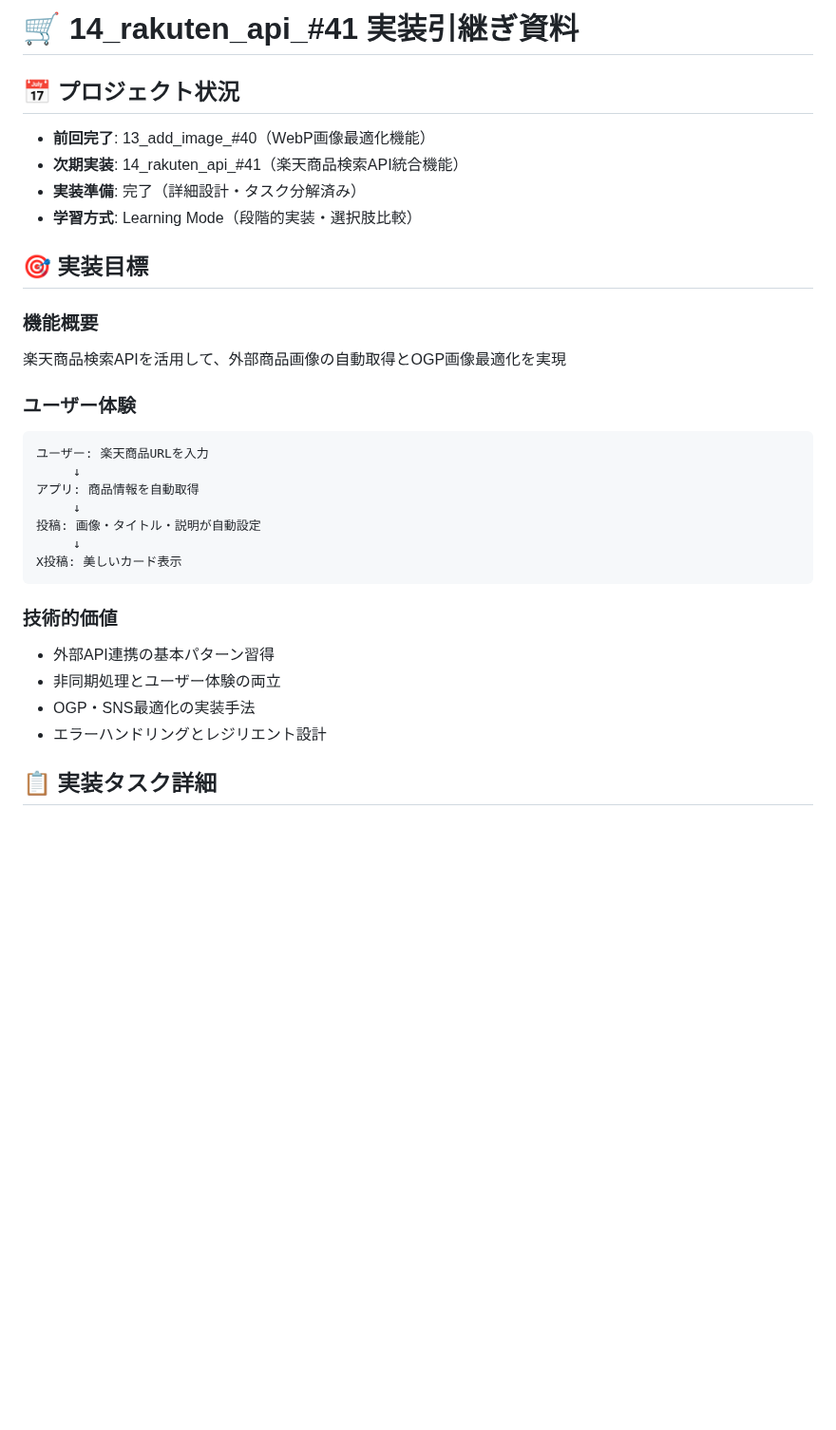
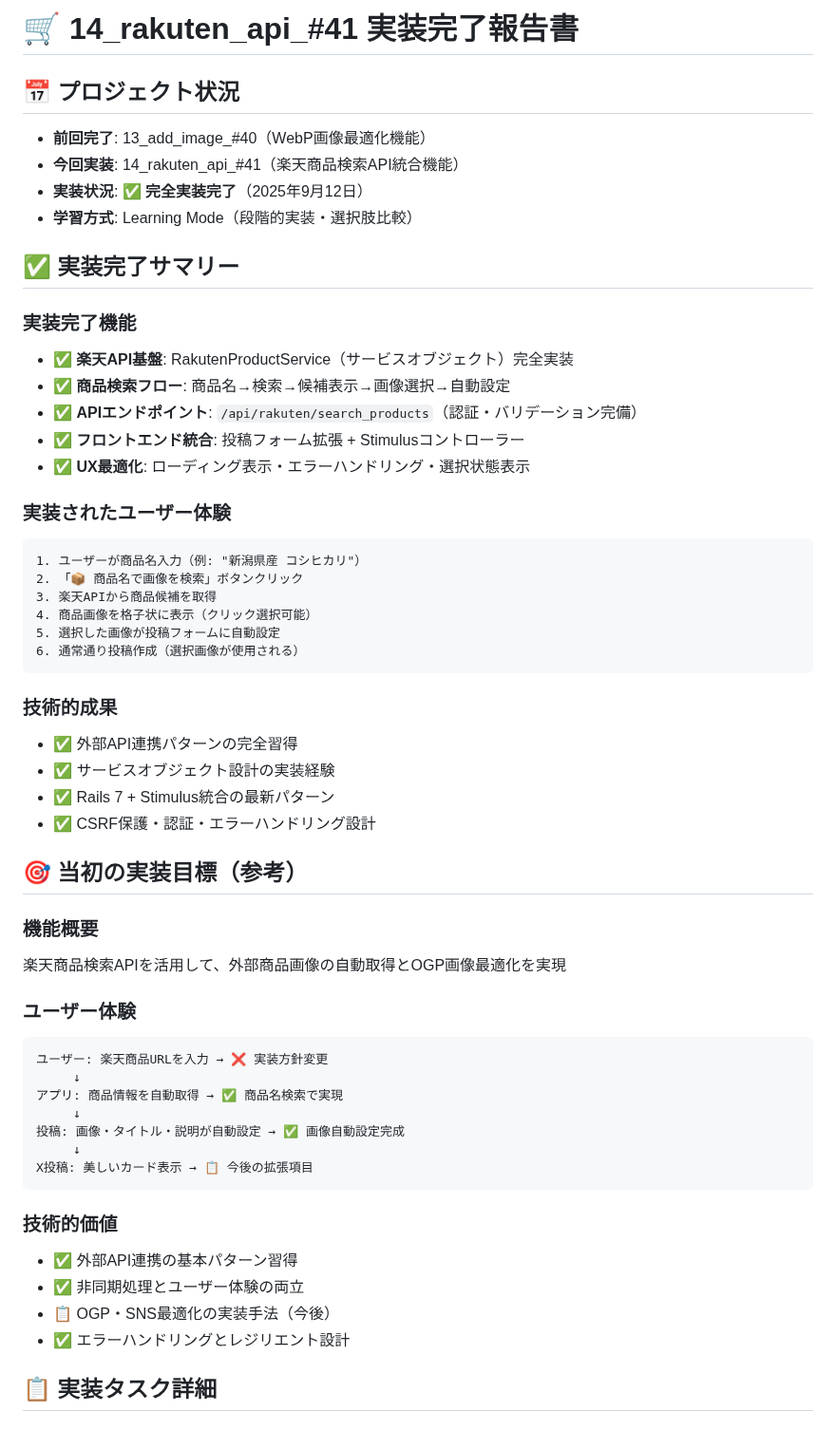
Before and after one commit to koza-ken/gohan-otomo, a Markdown page: docs/14_rakuten_api_handoff.md, the part around one of its changes. Shown at 95% size. Rendered like a GitHub page; blank space fills up the shorter version.

````diff
--- a/docs/14_rakuten_api_handoff.md
+++ b/docs/14_rakuten_api_handoff.md
@@ -1,32 +1,57 @@
-# 🛒 14_rakuten_api_#41 実装引継ぎ資料
+# 🛒 14_rakuten_api_#41 実装完了報告書
 
 ## 📅 プロジェクト状況
 - **前回完了**: 13_add_image_#40（WebP画像最適化機能）
-- **次期実装**: 14_rakuten_api_#41（楽天商品検索API統合機能）
-- **実装準備**: 完了（詳細設計・タスク分解済み）
+- **今回実装**: 14_rakuten_api_#41（楽天商品検索API統合機能）
+- **実装状況**: ✅ **完全実装完了**（2025年9月12日）
 - **学習方式**: Learning Mode（段階的実装・選択肢比較）
 
-## 🎯 実装目標
+## ✅ **実装完了サマリー**
+
+### **実装完了機能**
+- ✅ **楽天API基盤**: RakutenProductService（サービスオブジェクト）完全実装
+- ✅ **商品検索フロー**: 商品名→検索→候補表示→画像選択→自動設定
+- ✅ **APIエンドポイント**: `/api/rakuten/search_products`（認証・バリデーション完備）
+- ✅ **フロントエンド統合**: 投稿フォーム拡張 + Stimulusコントローラー
+- ✅ **UX最適化**: ローディング表示・エラーハンドリング・選択状態表示
+
+### **実装されたユーザー体験**
+```
+1. ユーザーが商品名入力（例: "新潟県産 コシヒカリ"）
+2. 「📦 商品名で画像を検索」ボタンクリック
+3. 楽天APIから商品候補を取得
+4. 商品画像を格子状に表示（クリック選択可能）
+5. 選択した画像が投稿フォームに自動設定
+6. 通常通り投稿作成（選択画像が使用される）
+```
+
+### **技術的成果**
+- ✅ 外部API連携パターンの完全習得
+- ✅ サービスオブジェクト設計の実装経験
+- ✅ Rails 7 + Stimulus統合の最新パターン
+- ✅ CSRF保護・認証・エラーハンドリング設計
+
+## 🎯 当初の実装目標（参考）
 
 ### **機能概要**
 楽天商品検索APIを活用して、外部商品画像の自動取得とOGP画像最適化を実現
 
 ### **ユーザー体験**
 ```
-ユーザー: 楽天商品URLを入力
+ユーザー: 楽天商品URLを入力 → ❌ 実装方針変更
      ↓
-アプリ: 商品情報を自動取得
+アプリ: 商品情報を自動取得 → ✅ 商品名検索で実現
      ↓
-投稿: 画像・タイトル・説明が自動設定
+投稿: 画像・タイトル・説明が自動設定 → ✅ 画像自動設定完成
      ↓
-X投稿: 美しいカード表示
+X投稿: 美しいカード表示 → 📋 今後の拡張項目
 ```
 
 ### **技術的価値**
-- 外部API連携の基本パターン習得
-- 非同期処理とユーザー体験の両立
-- OGP・SNS最適化の実装手法
-- エラーハンドリングとレジリエント設計
+- ✅ 外部API連携の基本パターン習得
+- ✅ 非同期処理とユーザー体験の両立
+- 📋 OGP・SNS最適化の実装手法（今後）
+- ✅ エラーハンドリングとレジリエント設計
 
 ## 📋 実装タスク詳細
 
````
Also changed, not shown: other parts of docs/14_rakuten_api_handoff.md (+42 -0 lines), CLAUDE.md (+22 -11 lines).
